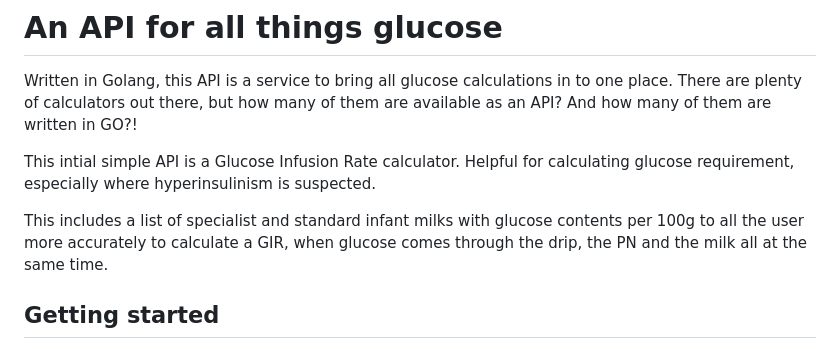
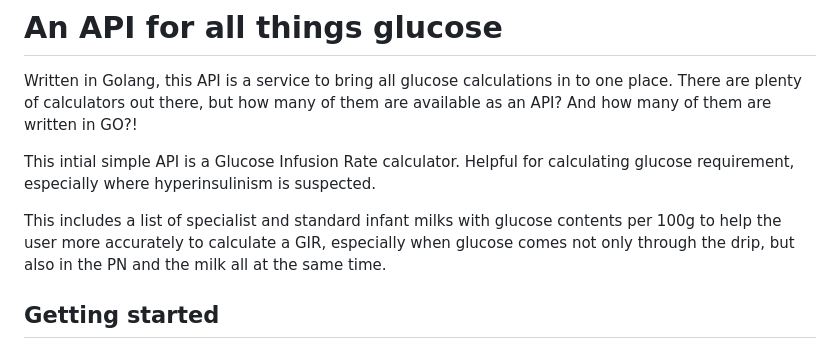
Before and after one commit to eatyourpeas/all-things-glucose, a Markdown page: README.md, the part around the change. Drawn GitHub-style.

```diff
--- a/README.md
+++ b/README.md
@@ -4,7 +4,7 @@ Written in Golang, this API is a service to bring all glucose calculations in to
 
 This intial simple API is a Glucose Infusion Rate calculator. Helpful for calculating glucose requirement, especially where hyperinsulinism is suspected.
 
-This includes a list of specialist and standard infant milks with glucose contents per 100g to all the user more accurately to calculate a GIR, when glucose comes through the drip, the PN and the milk all at the same time.
+This includes a list of specialist and standard infant milks with glucose contents per 100g to help the user more accurately to calculate a GIR, especially when glucose comes not only through the drip, but also in the PN and the milk all at the same time.
 
 ## Getting started
 
```
